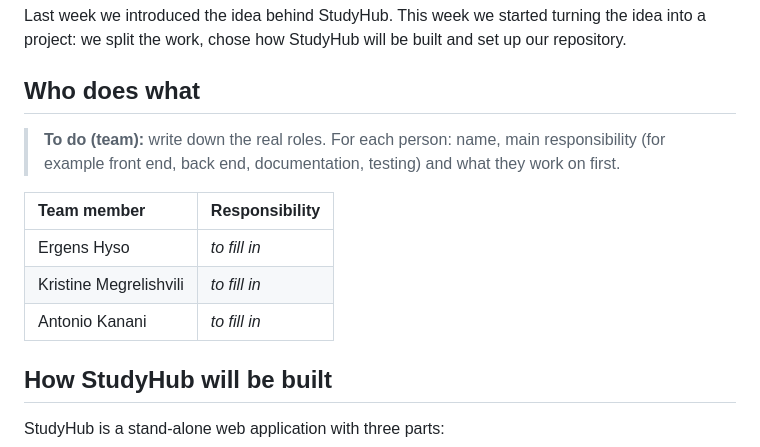
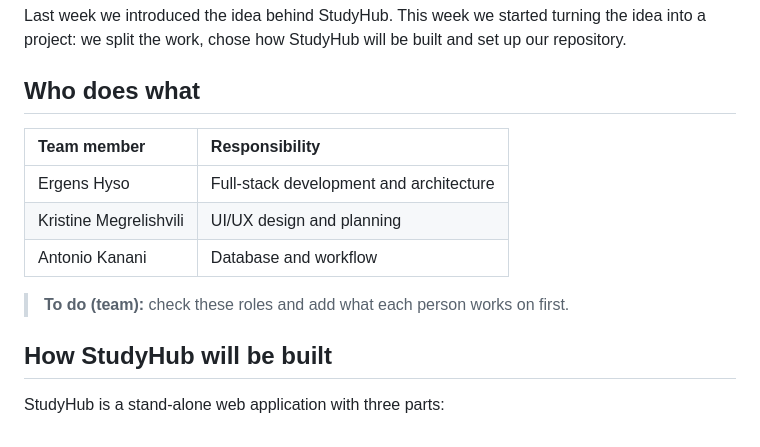
Before and after one commit to antoniokanani/studyhub, a Markdown page: docs/blog/week-02-team-technology-setup.md, the part around the change. GitHub-like rendering.

```diff
--- a/docs/blog/week-02-team-technology-setup.md
+++ b/docs/blog/week-02-team-technology-setup.md
@@ -6,13 +6,13 @@ Last week we introduced the idea behind StudyHub. This week we started turning t
 
 ## Who does what
 
-> **To do (team):** write down the real roles. For each person: name, main responsibility (for example front end, back end, documentation, testing) and what they work on first.
-
 | Team member | Responsibility |
 | :---- | :---- |
-| Ergens Hyso | *to fill in* |
-| Kristine Megrelishvili | *to fill in* |
-| Antonio Kanani | *to fill in* |
+| Ergens Hyso | Full-stack development and architecture |
+| Kristine Megrelishvili | UI/UX design and planning |
+| Antonio Kanani | Database and workflow |
+
+> **To do (team):** check these roles and add what each person works on first.
 
 ## How StudyHub will be built
 
```
Also changed, not shown: docs/blog/week-04-use-case-specification.md (+8 -0 lines), docs/diagrams/architecture.png (added).
